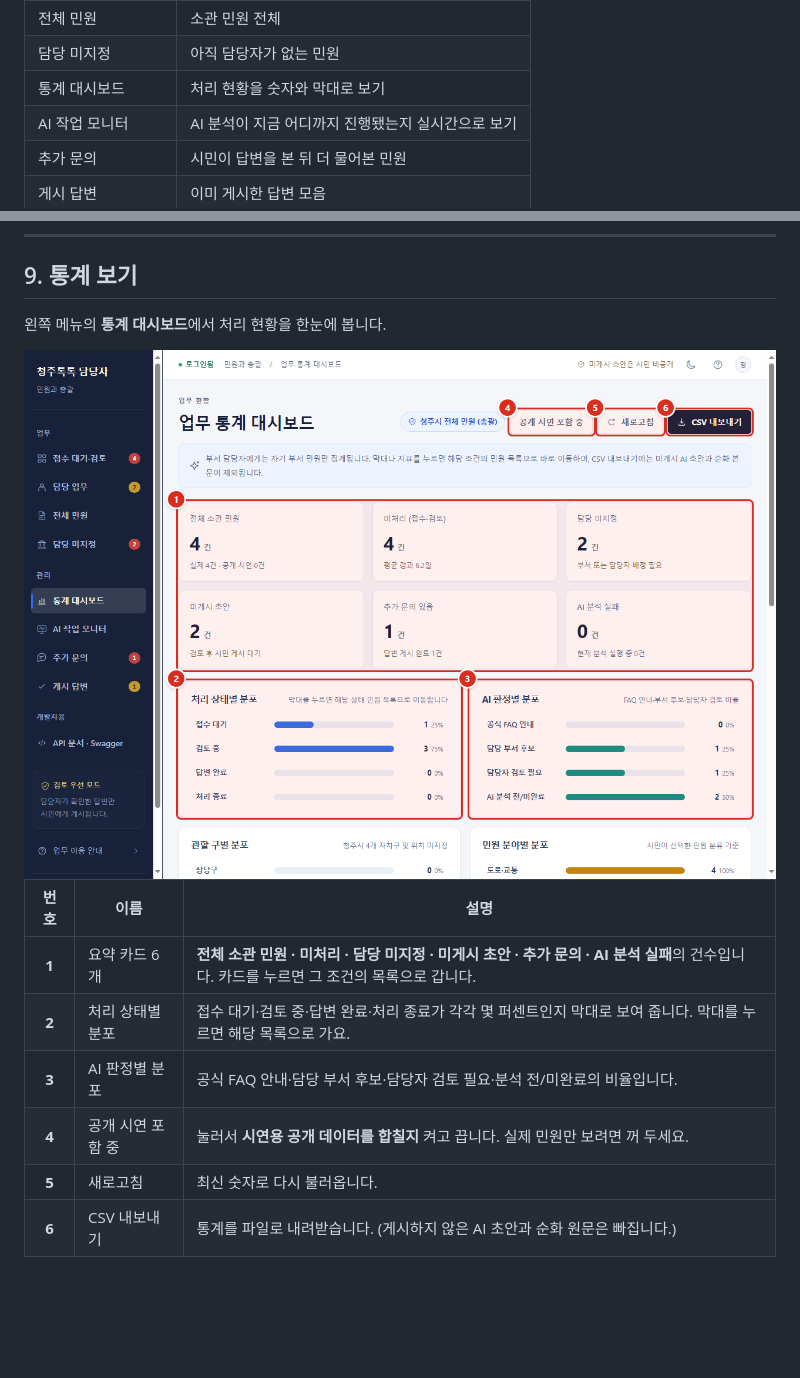
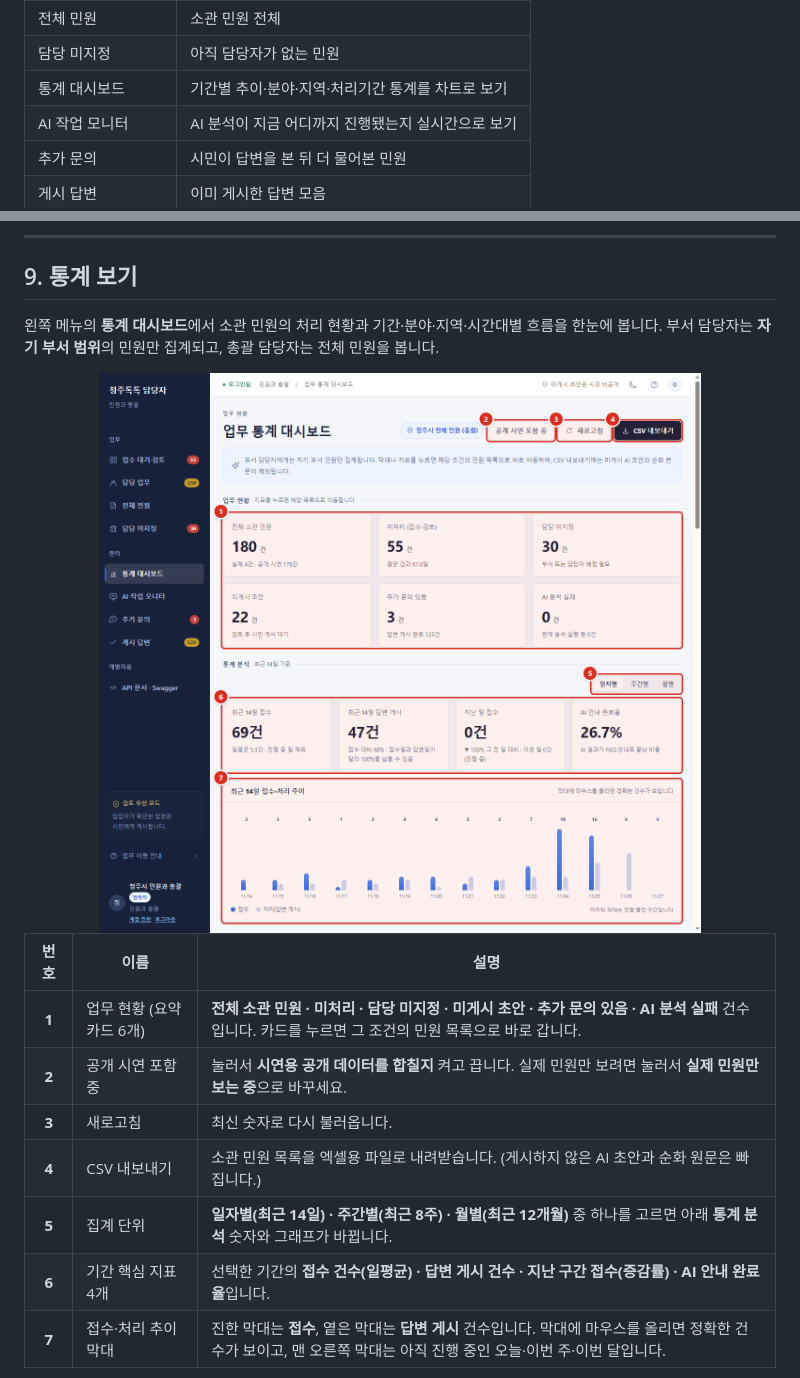
Before and after one commit to hy040504/ai-complaint-process, a Markdown page: docs/guides/담당자_이용_가이드.md, 2 parts joined by grey strips. GitHub-like rendering; pictures changed too: docs/assets/guide/s08-stats.png; blank space fills up the shorter version.

```diff
--- a/docs/guides/담당자_이용_가이드.md
+++ b/docs/guides/담당자_이용_가이드.md
@@ -89,7 +89,7 @@
 | 담당 업무 | **내가 담당**으로 정한 민원 |
 | 전체 민원 | 소관 민원 전체 |
 | 담당 미지정 | 아직 담당자가 없는 민원 |
-| 통계 대시보드 | 처리 현황을 숫자와 막대로 보기 |
+| 통계 대시보드 | 기간별 추이·분야·지역·처리기간 통계를 차트로 보기 |
 | AI 작업 모니터 | AI 분석이 지금 어디까지 진행됐는지 실시간으로 보기 |
 | 추가 문의 | 시민이 답변을 본 뒤 더 물어본 민원 |
 | 게시 답변 | 이미 게시한 답변 모음 |
@@ -384,5 +384,5 @@
 
 ## 9. 통계 보기
 
-왼쪽 메뉴의 **통계 대시보드**에서 처리 현황을 한눈에 봅니다.
+왼쪽 메뉴의 **통계 대시보드**에서 소관 민원의 처리 현황과 기간·분야·지역·시간대별 흐름을 한눈에 봅니다. 부서 담당자는 **자기 부서 범위**의 민원만 집계되고, 총괄 담당자는 전체 민원을 봅니다.
 
@@ -390,10 +390,11 @@
 
 | 번호 | 이름 | 설명 |
 | :---: | --- | --- |
-| **1** | 요약 카드 6개 | **전체 소관 민원 · 미처리 · 담당 미지정 · 미게시 초안 · 추가 문의 · AI 분석 실패**의 건수입니다. 카드를 누르면 그 조건의 목록으로 갑니다. |
-| **2** | 처리 상태별 분포 | 접수 대기·검토 중·답변 완료·처리 종료가 각각 몇 퍼센트인지 막대로 보여 줍니다. 막대를 누르면 해당 목록으로 가요. |
-| **3** | AI 판정별 분포 | 공식 FAQ 안내·담당 부서 후보·담당자 검토 필요·분석 전/미완료의 비율입니다. |
-| **4** | 공개 시연 포함 중 | 눌러서 **시연용 공개 데이터를 합칠지** 켜고 끕니다. 실제 민원만 보려면 꺼 두세요. |
-| **5** | 새로고침 | 최신 숫자로 다시 불러옵니다. |
-| **6** | CSV 내보내기 | 통계를 파일로 내려받습니다. (게시하지 않은 AI 초안과 순화 원문은 빠집니다.) |
+| **1** | 업무 현황 (요약 카드 6개) | **전체 소관 민원 · 미처리 · 담당 미지정 · 미게시 초안 · 추가 문의 있음 · AI 분석 실패** 건수입니다. 카드를 누르면 그 조건의 민원 목록으로 바로 갑니다. |
+| **2** | 공개 시연 포함 중 | 눌러서 **시연용 공개 데이터를 합칠지** 켜고 끕니다. 실제 민원만 보려면 눌러서 **실제 민원만 보는 중**으로 바꾸세요. |
+| **3** | 새로고침 | 최신 숫자로 다시 불러옵니다. |
+| **4** | CSV 내보내기 | 소관 민원 목록을 엑셀용 파일로 내려받습니다. (게시하지 않은 AI 초안과 순화 원문은 빠집니다.) |
+| **5** | 집계 단위 | **일자별(최근 14일) · 주간별(최근 8주) · 월별(최근 12개월)** 중 하나를 고르면 아래 **통계 분석** 숫자와 그래프가 바뀝니다. |
+| **6** | 기간 핵심 지표 4개 | 선택한 기간의 **접수 건수(일평균) · 답변 게시 건수 · 지난 구간 접수(증감률) · AI 안내 완료율**입니다. |
+| **7** | 접수·처리 추이 막대 | 진한 막대는 **접수**, 옅은 막대는 **답변 게시** 건수입니다. 막대에 마우스를 올리면 정확한 건수가 보이고, 맨 오른쪽 막대는 아직 진행 중인 오늘·이번 주·이번 달입니다. |
 
```
Also changed, not shown: other parts of docs/guides/담당자_이용_가이드.md (+41 -2 lines), CHANGELOG.md (+4 -0 lines), docs/assets/guide/s08b-stats-detail.png (added), docs/assets/guide/s08c-stats-classify.png (added), 2 other files.
